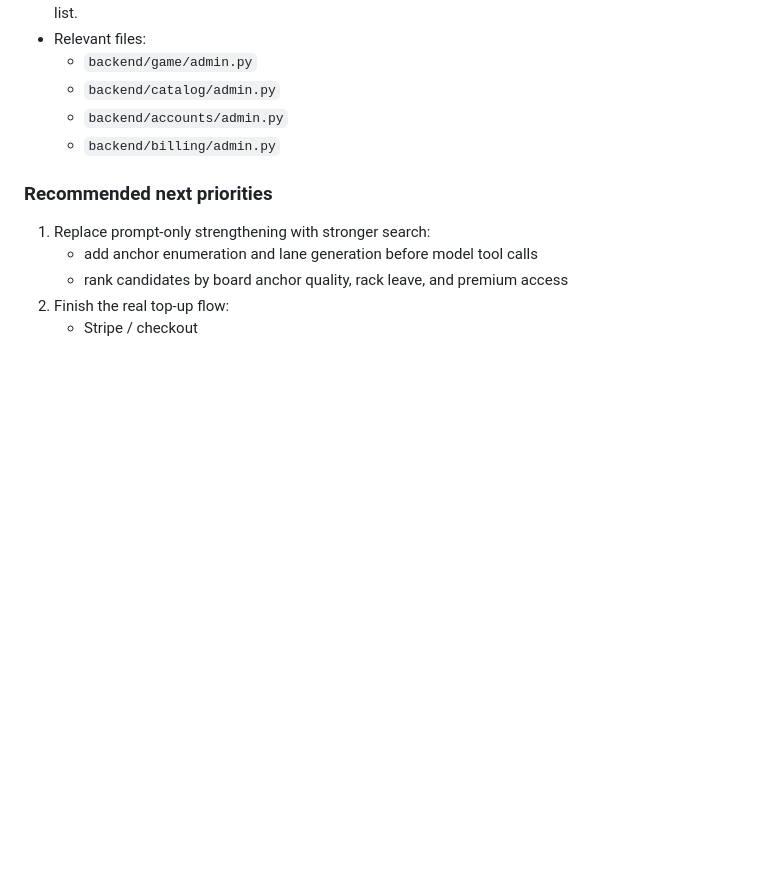
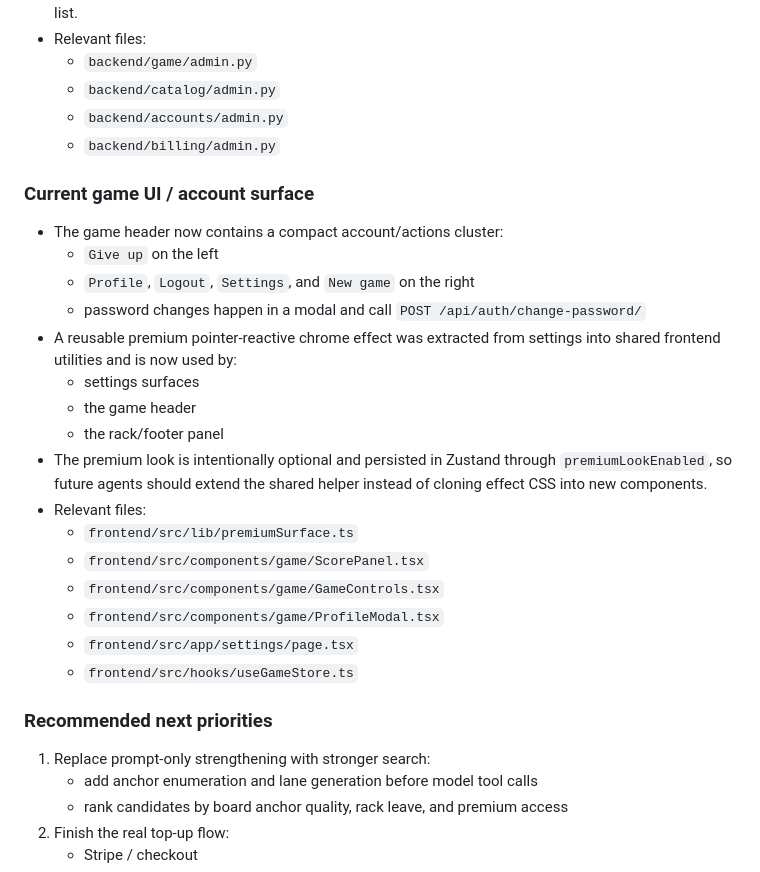
Before and after one commit to cisarik/libretiles, a Markdown page: docs/architecture.md, the part around the change. Rendered like a GitHub page; blank space fills up the shorter version.

```diff
--- a/docs/architecture.md
+++ b/docs/architecture.md
@@ -349,6 +349,25 @@ These notes are for the next Codex agent continuing AI gameplay and billing work
   - `backend/accounts/admin.py`
   - `backend/billing/admin.py`
 
+### Current game UI / account surface
+
+- The game header now contains a compact account/actions cluster:
+  - `Give up` on the left
+  - `Profile`, `Logout`, `Settings`, and `New game` on the right
+  - password changes happen in a modal and call `POST /api/auth/change-password/`
+- A reusable premium pointer-reactive chrome effect was extracted from settings into shared frontend utilities and is now used by:
+  - settings surfaces
+  - the game header
+  - the rack/footer panel
+- The premium look is intentionally optional and persisted in Zustand through `premiumLookEnabled`, so future agents should extend the shared helper instead of cloning effect CSS into new components.
+- Relevant files:
+  - `frontend/src/lib/premiumSurface.ts`
+  - `frontend/src/components/game/ScorePanel.tsx`
+  - `frontend/src/components/game/GameControls.tsx`
+  - `frontend/src/components/game/ProfileModal.tsx`
+  - `frontend/src/app/settings/page.tsx`
+  - `frontend/src/hooks/useGameStore.ts`
+
 ### Recommended next priorities
 
 1. Replace prompt-only strengthening with stronger search:
```
Also changed, not shown: AGENTS.md (+23 -1 lines), README.md (+1 -0 lines).
